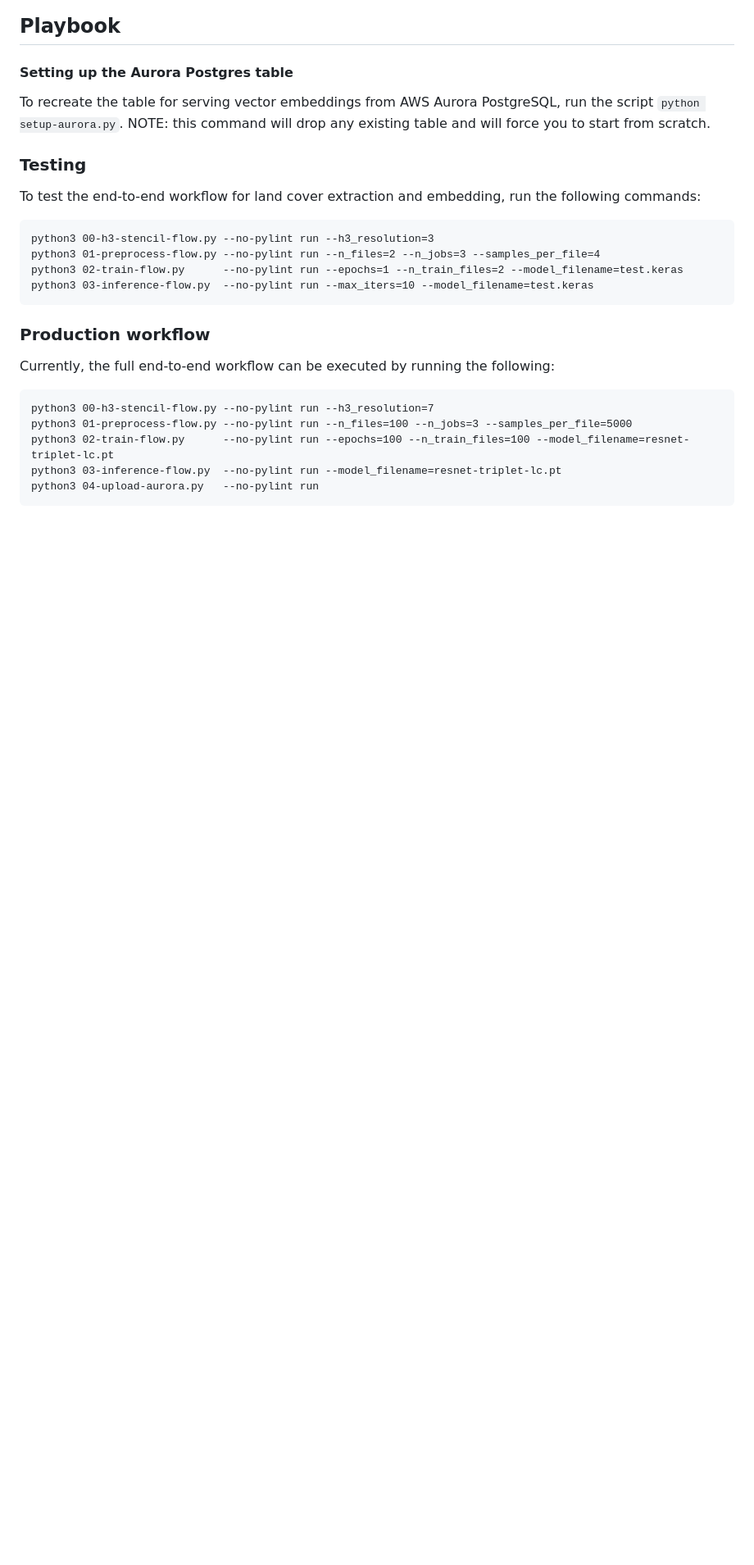
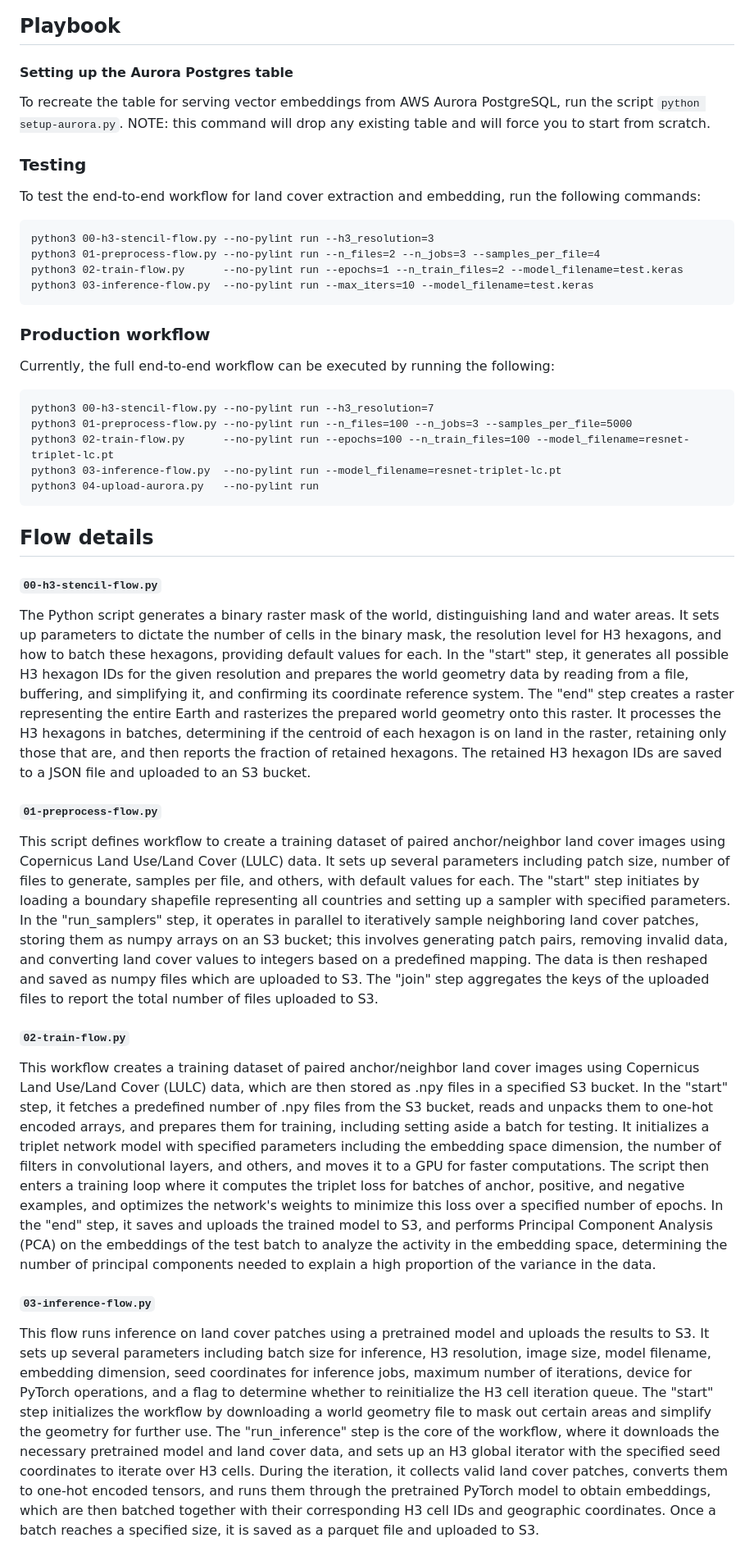
Before and after one commit to ckrapu/vectorgeo, a Markdown page: README.md, the part around the change. Shown: that part at 82% size. Rendered like a GitHub page; blank space fills up the shorter version.

Commit message:
Adding flow descriptions

````diff
--- a/README.md
+++ b/README.md
@@ -62,3 +62,17 @@ python3 02-train-flow.py      --no-pylint run --epochs=100 --n_train_files=100 -
 python3 03-inference-flow.py  --no-pylint run --model_filename=resnet-triplet-lc.pt
 python3 04-upload-aurora.py   --no-pylint run
 ```
+
+## Flow details
+
+#### `00-h3-stencil-flow.py`
+The Python script generates a binary raster mask of the world, distinguishing land and water areas. It sets up parameters to dictate the number of cells in the binary mask, the resolution level for H3 hexagons, and how to batch these hexagons, providing default values for each. In the "start" step, it generates all possible H3 hexagon IDs for the given resolution and prepares the world geometry data by reading from a file, buffering, and simplifying it, and confirming its coordinate reference system. The "end" step creates a raster representing the entire Earth and rasterizes the prepared world geometry onto this raster. It processes the H3 hexagons in batches, determining if the centroid of each hexagon is on land in the raster, retaining only those that are, and then reports the fraction of retained hexagons. The retained H3 hexagon IDs are saved to a JSON file and uploaded to an S3 bucket.
+
+#### `01-preprocess-flow.py`
+This script defines workflow to create a training dataset of paired anchor/neighbor land cover images using Copernicus Land Use/Land Cover (LULC) data. It sets up several parameters including patch size, number of files to generate, samples per file, and others, with default values for each. The "start" step initiates by loading a boundary shapefile representing all countries and setting up a sampler with specified parameters. In the "run_samplers" step, it operates in parallel to iteratively sample neighboring land cover patches, storing them as numpy arrays on an S3 bucket; this involves generating patch pairs, removing invalid data, and converting land cover values to integers based on a predefined mapping. The data is then reshaped and saved as numpy files which are uploaded to S3. The "join" step aggregates the keys of the uploaded files to report the total number of files uploaded to S3.
+
+#### `02-train-flow.py`
+This workflow creates a training dataset of paired anchor/neighbor land cover images using Copernicus Land Use/Land Cover (LULC) data, which are then stored as .npy files in a specified S3 bucket. In the "start" step, it fetches a predefined number of .npy files from the S3 bucket, reads and unpacks them to one-hot encoded arrays, and prepares them for training, including setting aside a batch for testing. It initializes a triplet network model with specified parameters including the embedding space dimension, the number of filters in convolutional layers, and others, and moves it to a GPU for faster computations. The script then enters a training loop where it computes the triplet loss for batches of anchor, positive, and negative examples, and optimizes the network's weights to minimize this loss over a specified number of epochs. In the "end" step, it saves and uploads the trained model to S3, and performs Principal Component Analysis (PCA) on the embeddings of the test batch to analyze the activity in the embedding space, determining the number of principal components needed to explain a high proportion of the variance in the data.
+
+#### `03-inference-flow.py`
+This flow runs inference on land cover patches using a pretrained model and uploads the results to S3. It sets up several parameters including batch size for inference, H3 resolution, image size, model filename, embedding dimension, seed coordinates for inference jobs, maximum number of iterations, device for PyTorch operations, and a flag to determine whether to reinitialize the H3 cell iteration queue. The "start" step initializes the workflow by downloading a world geometry file to mask out certain areas and simplify the geometry for further use. The "run_inference" step is the core of the workflow, where it downloads the necessary pretrained model and land cover data, and sets up an H3 global iterator with the specified seed coordinates to iterate over H3 cells. During the iteration, it collects valid land cover patches, converts them to one-hot encoded tensors, and runs them through the pretrained PyTorch model to obtain embeddings, which are then batched together with their corresponding H3 cell IDs and geographic coordinates. Once a batch reaches a specified size, it is saved as a parquet file and uploaded to S3.
````
